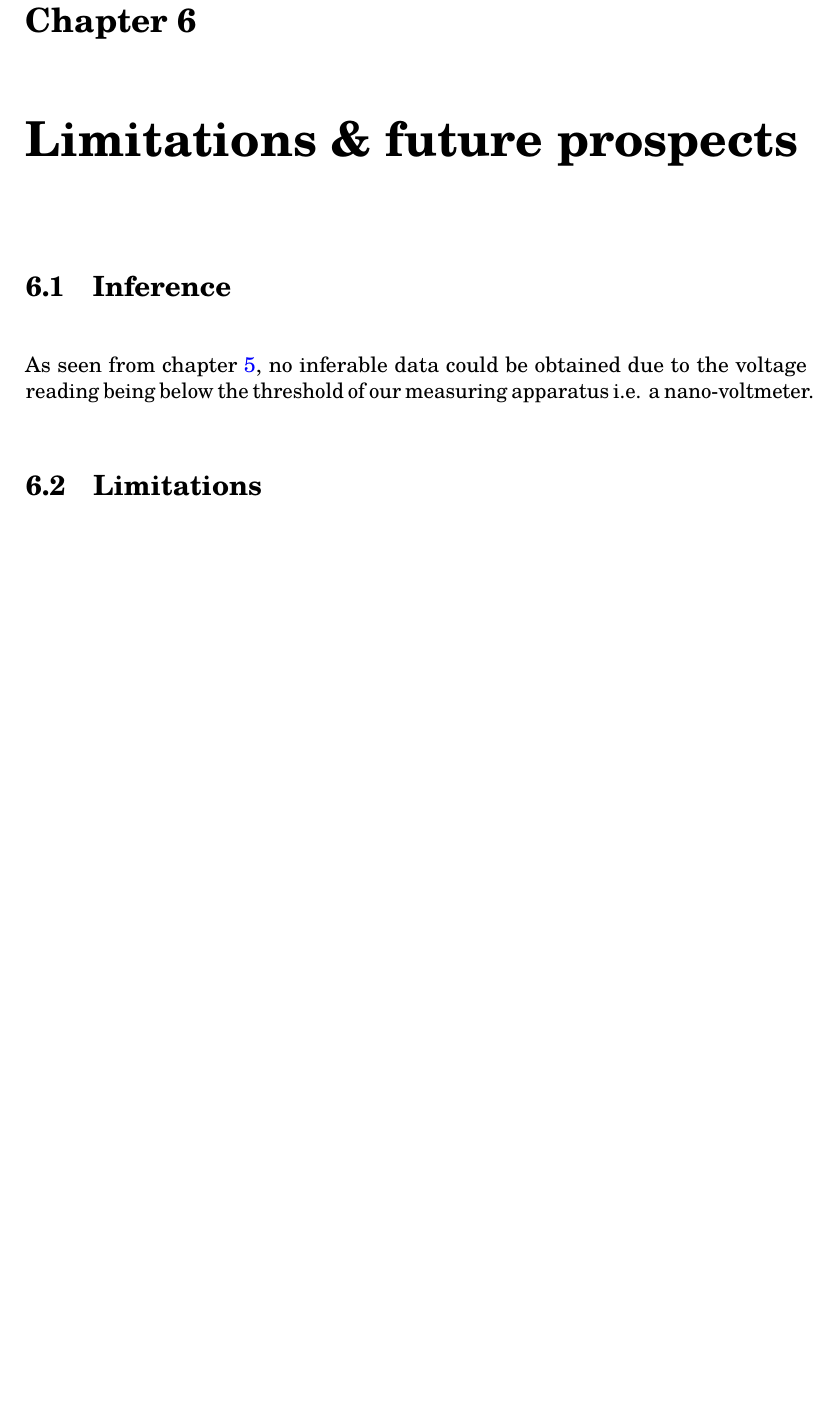
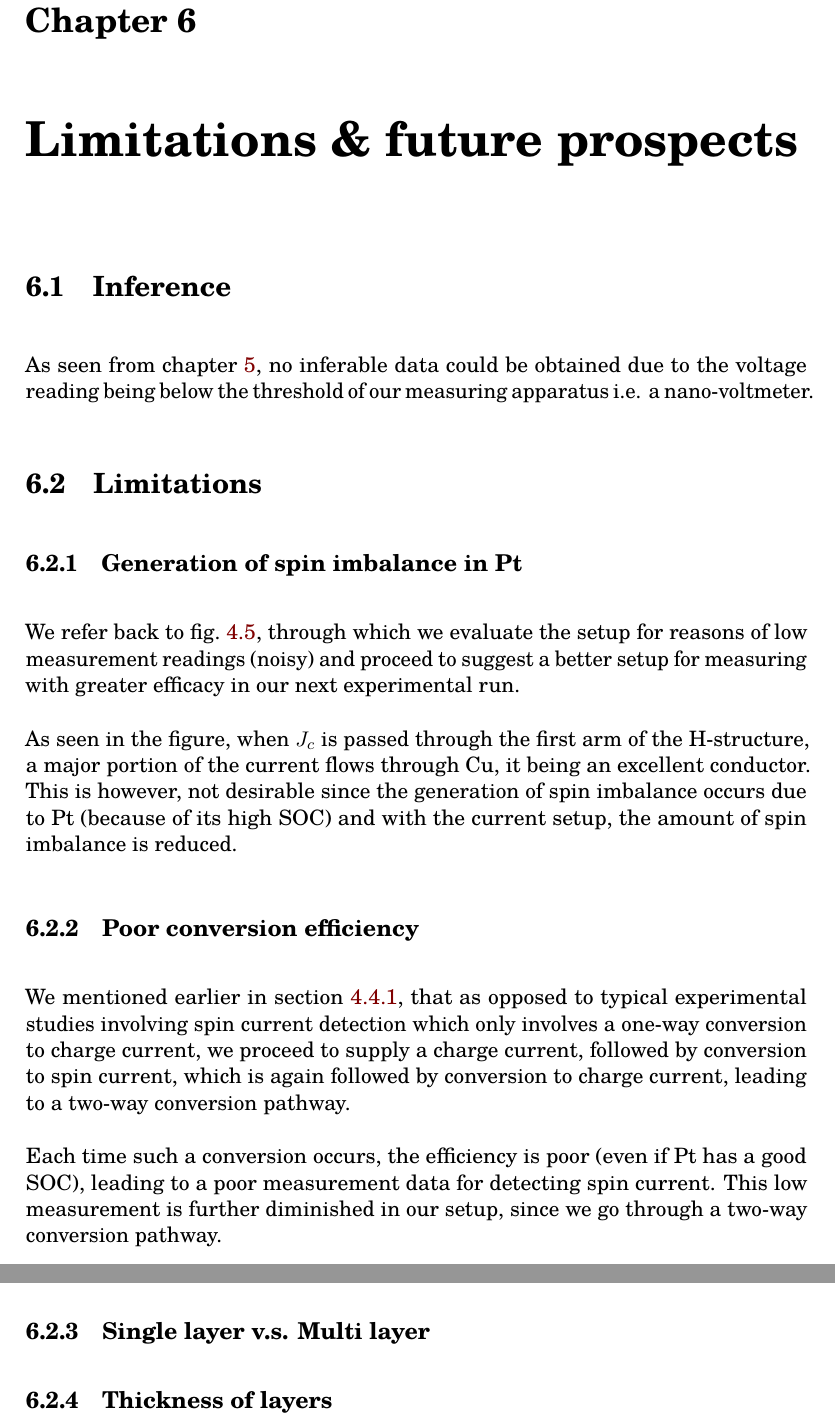
Before and after one commit to paniash/bscthesis, a LaTeX thesis (main.tex, which reads chapter6.tex, thesis.cls): part of page 37 of 39 before the commit and two parts of pages 38 and 39 of 41 after it, the two joined at a grey line, cut so that both start at the same text, the shorter picture padded with empty space. Compiled offline with pdfLaTeX.

Commit message:
general updates

```diff
--- a/chapter6.tex
+++ b/chapter6.tex
@@ -9,3 +9,22 @@ As seen from \cref{chapter5}, no inferable data could be obtained due to the vol
 \section{Limitations}
 
 % Mention the seepage of current into Cu, which we don't want and the advantage of having a single layer instead of bilayer sample.
+
+\subsection{Generation of spin imbalance in Pt}
+
+We refer back to \cref{fig:layer-workflow}, through which we evaluate the setup for reasons of low measurement readings (noisy) and proceed to suggest a better setup for measuring with greater efficacy in our next experimental run.
+
+As seen in the figure, when \( J_c \) is passed through the first arm of the \Hst, a major portion of the current flows through Cu, it being an excellent conductor.
+This is however, not desirable since the generation of spin imbalance occurs due to Pt (because of its high SOC) and with the current setup, the amount of spin imbalance is reduced.
+
+
+\subsection{Poor conversion efficiency}
+
+We mentioned earlier in \cref{subsec:efficacy}, that as opposed to typical experimental studies involving spin current detection which only involves a one-way conversion to charge current, we proceed to supply a charge current, followed by conversion to spin current, which is again followed by conversion to charge current, leading to a two-way conversion pathway.
+
+Each time such a conversion occurs, the efficiency is poor (even if Pt has a good SOC), leading to a poor measurement data for detecting spin current. This low measurement is further diminished in our setup, since we go through a two-way conversion pathway.
+
+\subsection{Single layer v.s. Multi layer}
+
+
+\subsection{Thickness of layers}
--- a/thesis.cls
+++ b/thesis.cls
@@ -524,7 +497,7 @@ bookmarksopenlevel=0,
 hypertexnames=false,
 colorlinks=true,% Set to false to disable coloring links
 citecolor=mdtRed,% The color of citations
-linkcolor=blue,% The color of references to document elements (sections, figures, etc)
+linkcolor=mdtRed,% The color of references to document elements (sections, figures, etc)
 urlcolor=mdtRed,% The color of hyperlinks (URLs)
 pdfstartview={FitV},
 unicode,
```
Also changed, not shown: acknowledgements.tex (+2 -0 lines), chapter3.tex (+1 -1 lines), chapter4.tex (+10 -1 lines), latexmkrc (added), thesis.cls (30 more changed lines).
